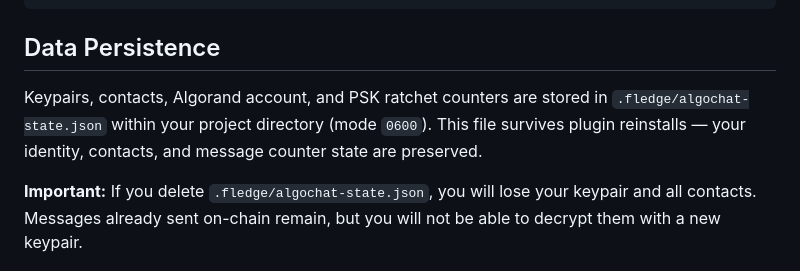
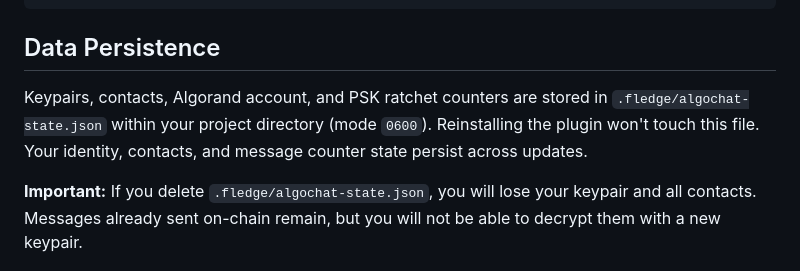
Before and after one commit to CorvidLabs/fledge-plugin-algochat, a Markdown page: README.md, the part around the change. Rendered like a GitHub page.

Commit message:
chore: remove em-dashes, tighten copy (#8)

```diff
--- a/README.md
+++ b/README.md
@@ -113,7 +113,7 @@ The `timestamp` field is present only when the indexer provides `round-time`.
 
 ## Data Persistence
 
-Keypairs, contacts, Algorand account, and PSK ratchet counters are stored in `.fledge/algochat-state.json` within your project directory (mode `0600`). This file survives plugin reinstalls — your identity, contacts, and message counter state are preserved.
+Keypairs, contacts, Algorand account, and PSK ratchet counters are stored in `.fledge/algochat-state.json` within your project directory (mode `0600`). Reinstalling the plugin won't touch this file. Your identity, contacts, and message counter state persist across updates.
 
 **Important:** If you delete `.fledge/algochat-state.json`, you will lose your keypair and all contacts. Messages already sent on-chain remain, but you will not be able to decrypt them with a new keypair.
 
```
